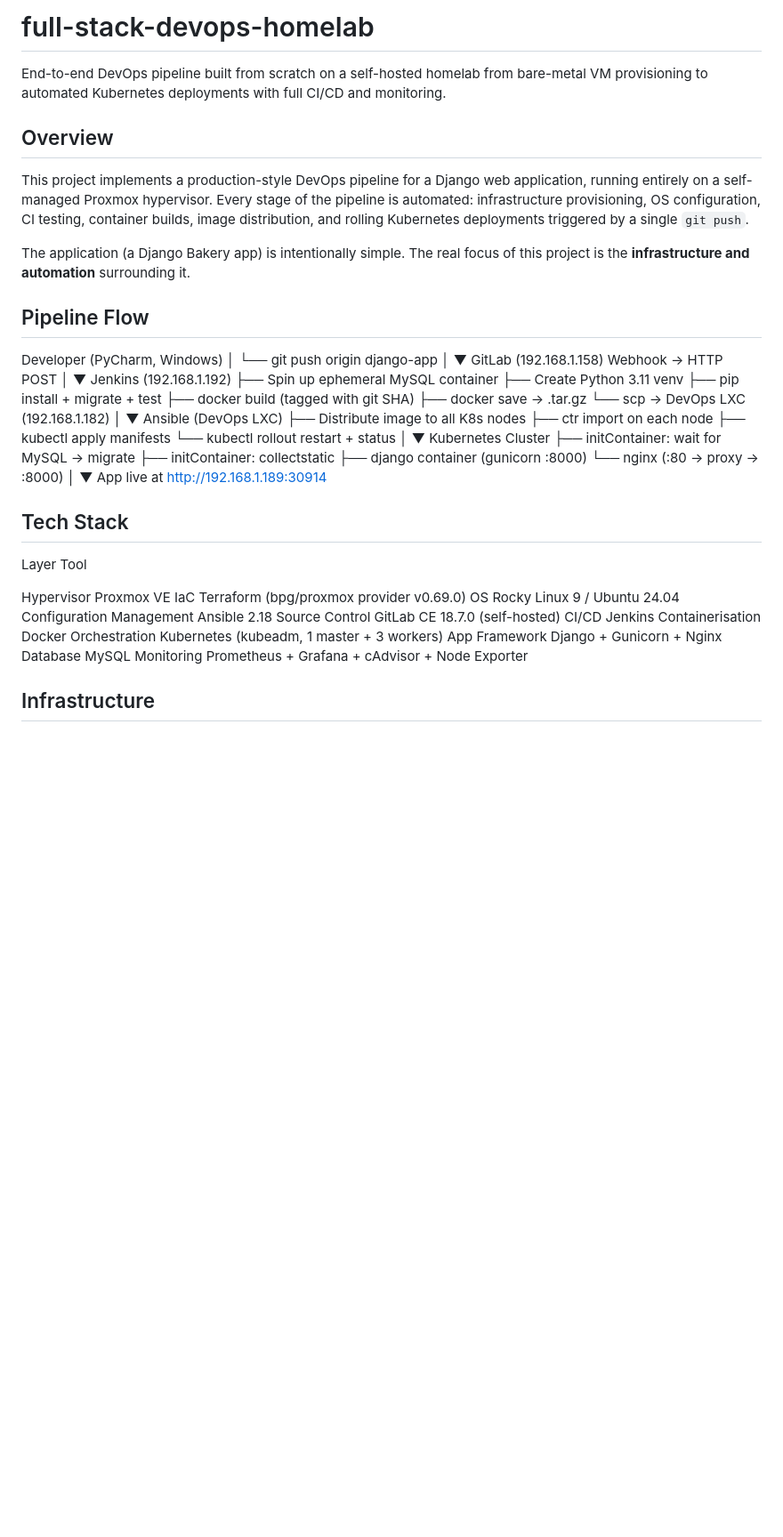
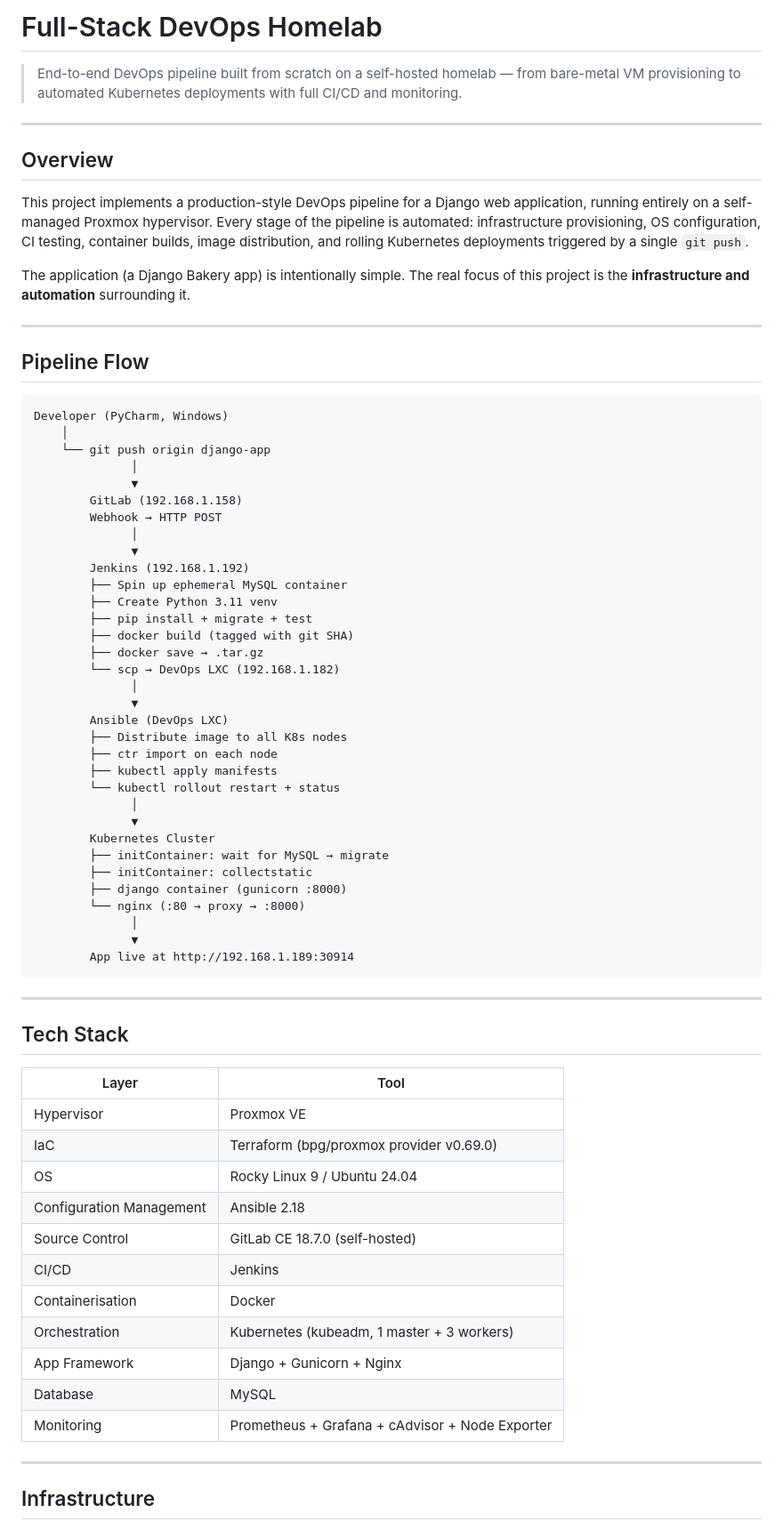
Before and after one commit to eddiecns/full-stack-devops-homelab, a Markdown page: README.md, the part around one of its changes. Shown at 89% size. GitHub-like rendering; blank space fills up the shorter version.

````diff
--- a/README.md
+++ b/README.md
@@ -1,6 +1,8 @@
-# full-stack-devops-homelab
+# Full-Stack DevOps Homelab
 
-End-to-end DevOps pipeline built from scratch on a self-hosted homelab from bare-metal VM provisioning to automated Kubernetes deployments with full CI/CD and monitoring.
+> End-to-end DevOps pipeline built from scratch on a self-hosted homelab — from bare-metal VM provisioning to automated Kubernetes deployments with full CI/CD and monitoring.
+
+---
 
 ## Overview
 
@@ -8,8 +10,11 @@ This project implements a production-style DevOps pipeline for a Django web appl
 
 The application (a Django Bakery app) is intentionally simple. The real focus of this project is the **infrastructure and automation** surrounding it.
 
+---
+
 ## Pipeline Flow
 
+```
 Developer (PyCharm, Windows)
     │
     └── git push origin django-app
@@ -43,22 +48,27 @@ Developer (PyCharm, Windows)
               │
               ▼
         App live at http://192.168.1.189:30914
+```
+
+---
 
 ## Tech Stack
 
-Layer                       Tool
+| Layer                    | Tool                                          |
+|--------------------------|-----------------------------------------------|
+| Hypervisor               | Proxmox VE                                    |
+| IaC                      | Terraform (bpg/proxmox provider v0.69.0)      |
+| OS                       | Rocky Linux 9 / Ubuntu 24.04                  |
+| Configuration Management | Ansible 2.18                                  |
+| Source Control           | GitLab CE 18.7.0 (self-hosted)                |
+| CI/CD                    | Jenkins                                       |
+| Containerisation         | Docker                                        |
+| Orchestration            | Kubernetes (kubeadm, 1 master + 3 workers)    |
+| App Framework            | Django + Gunicorn + Nginx                     |
+| Database                 | MySQL                                         |
+| Monitoring               | Prometheus + Grafana + cAdvisor + Node Exporter |
 
-Hypervisor                  Proxmox VE
-IaC                         Terraform (bpg/proxmox provider v0.69.0)
-OS                          Rocky Linux 9 / Ubuntu 24.04
-Configuration Management    Ansible 2.18
-Source Control              GitLab CE 18.7.0 (self-hosted)
-CI/CD                       Jenkins
-Containerisation            Docker
-Orchestration               Kubernetes (kubeadm, 1 master + 3 workers)
-App Framework               Django + Gunicorn + Nginx
-Database                    MySQL
-Monitoring                  Prometheus + Grafana + cAdvisor + Node Exporter
+---
 
 ## Infrastructure
 
````
Also changed, not shown: other parts of README.md (+43 -26 lines).
